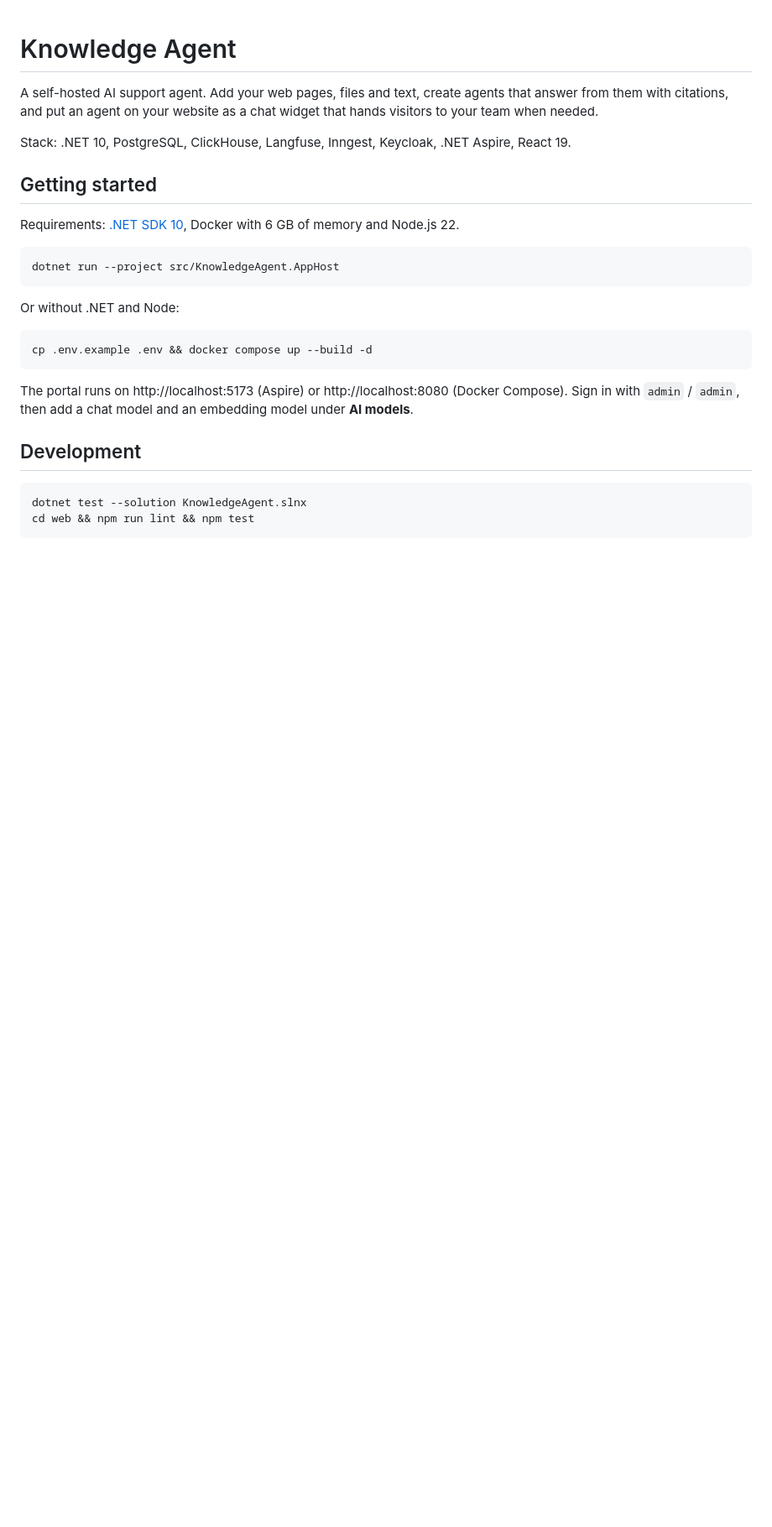
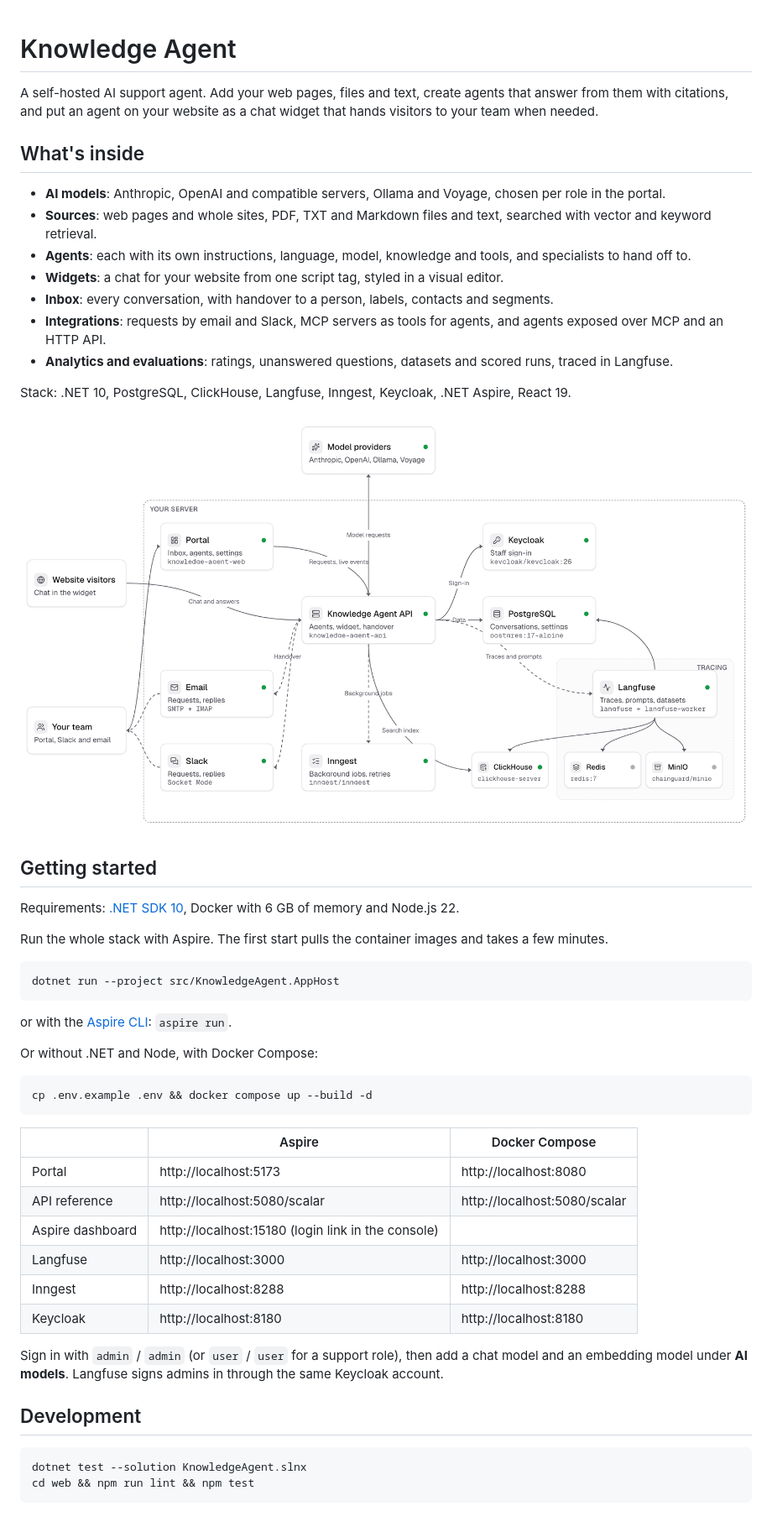
Before and after one commit to damikun/knowledge-agent, a Markdown page: README.md, the part around the change. Shown at 84% size. GitHub-like rendering; pictures changed too: docs/images/architecture.png (added); blank space fills up the shorter version.

Commit message:
Add the architecture picture and how to run the stack to the README

````diff
--- a/README.md
+++ b/README.md
@@ -3,24 +3,51 @@
 A self-hosted AI support agent. Add your web pages, files and text, create agents that answer from them with
 citations, and put an agent on your website as a chat widget that hands visitors to your team when needed.
 
+## What's inside
+
+- **AI models**: Anthropic, OpenAI and compatible servers, Ollama and Voyage, chosen per role in the portal.
+- **Sources**: web pages and whole sites, PDF, TXT and Markdown files and text, searched with vector and keyword
+  retrieval.
+- **Agents**: each with its own instructions, language, model, knowledge and tools, and specialists to hand off to.
+- **Widgets**: a chat for your website from one script tag, styled in a visual editor.
+- **Inbox**: every conversation, with handover to a person, labels, contacts and segments.
+- **Integrations**: requests by email and Slack, MCP servers as tools for agents, and agents exposed over MCP and
+  an HTTP API.
+- **Analytics and evaluations**: ratings, unanswered questions, datasets and scored runs, traced in Langfuse.
+
 Stack: .NET 10, PostgreSQL, ClickHouse, Langfuse, Inngest, Keycloak, .NET Aspire, React 19.
+
+![Architecture](docs/images/architecture.png)
 
 ## Getting started
 
 Requirements: [.NET SDK 10](https://dotnet.microsoft.com/download), Docker with 6 GB of memory and Node.js 22.
 
+Run the whole stack with Aspire. The first start pulls the container images and takes a few minutes.
+
 ```bash
 dotnet run --project src/KnowledgeAgent.AppHost
 ```
 
-Or without .NET and Node:
+or with the [Aspire CLI](https://learn.microsoft.com/dotnet/aspire/cli/overview): `aspire run`.
+
+Or without .NET and Node, with Docker Compose:
 
 ```bash
 cp .env.example .env && docker compose up --build -d
 ```
 
-The portal runs on http://localhost:5173 (Aspire) or http://localhost:8080 (Docker Compose).
-Sign in with `admin` / `admin`, then add a chat model and an embedding model under **AI models**.
+| | Aspire | Docker Compose |
+|---|---|---|
+| Portal | http://localhost:5173 | http://localhost:8080 |
+| API reference | http://localhost:5080/scalar | http://localhost:5080/scalar |
+| Aspire dashboard | http://localhost:15180 (login link in the console) | |
+| Langfuse | http://localhost:3000 | http://localhost:3000 |
+| Inngest | http://localhost:8288 | http://localhost:8288 |
+| Keycloak | http://localhost:8180 | http://localhost:8180 |
+
+Sign in with `admin` / `admin` (or `user` / `user` for a support role), then add a chat model and an embedding
+model under **AI models**. Langfuse signs admins in through the same Keycloak account.
 
 ## Development
 
````
